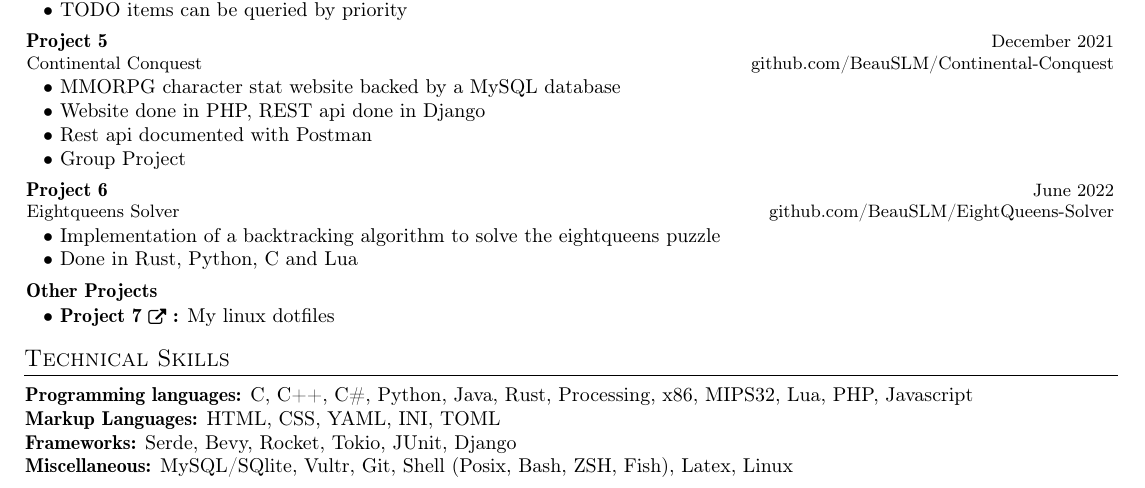
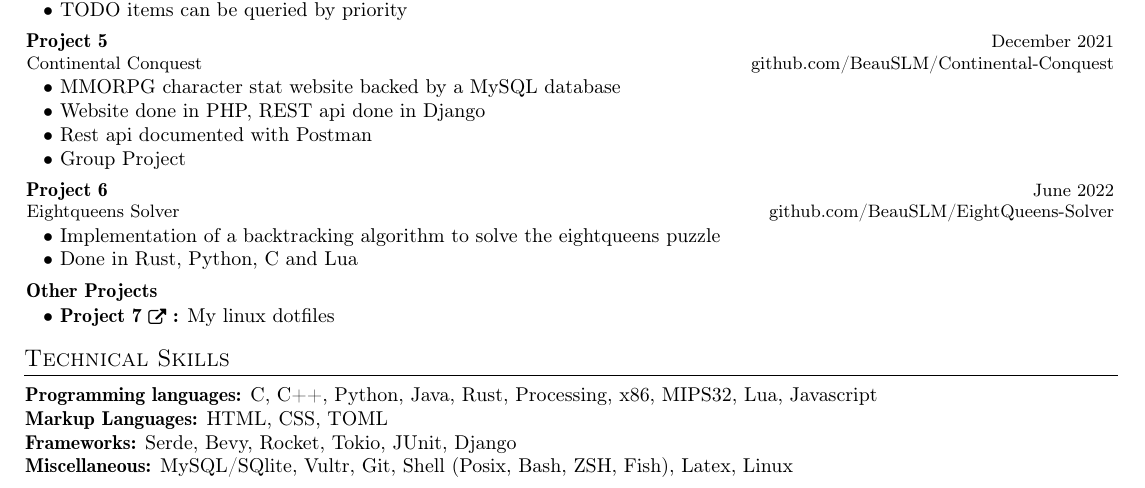
Before and after one commit to BeauSLM/Resume, a LaTeX CV (resume.tex): part of page 1 of 2, cut so that both start at the same text. Compiled offline with pdfLaTeX.

Commit message:
Remove less recent skills

```diff
--- a/resume.tex
+++ b/resume.tex
@@ -267,8 +267,8 @@
 
 \small{\begin{tabular*}{\textwidth}[t]{p{\textwidth}}
 
-\hspace{-3.1mm}{\textbf{ Programming languages:} C, C++, C\#, Python, Java, Rust, Processing, x86, MIPS32, Lua, PHP, Javascript}\\
-\hspace{-3.1mm}{\textbf{ Markup Languages:} HTML, CSS, YAML, INI, TOML}\\
+\hspace{-3.1mm}{\textbf{ Programming languages:} C, C++, Python, Java, Rust, Processing, x86, MIPS32, Lua, Javascript}\\
+\hspace{-3.1mm}{\textbf{ Markup Languages:} HTML, CSS, TOML}\\
 \hspace{-3.1mm}{\textbf{ Frameworks:} Serde, Bevy, Rocket, Tokio, JUnit, Django}\\
 \hspace{-3.1mm}{\textbf{ Miscellaneous:} MySQL/SQlite, Vultr, Git, Shell (Posix, Bash, ZSH, Fish), Latex, Linux}\\
 \end{tabular*}}
```
